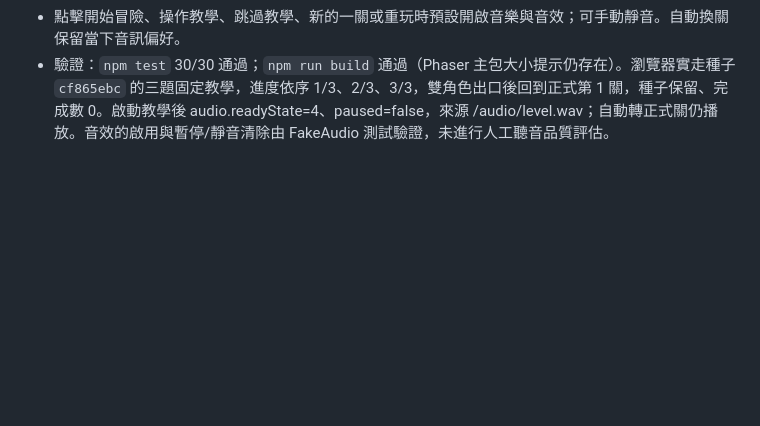
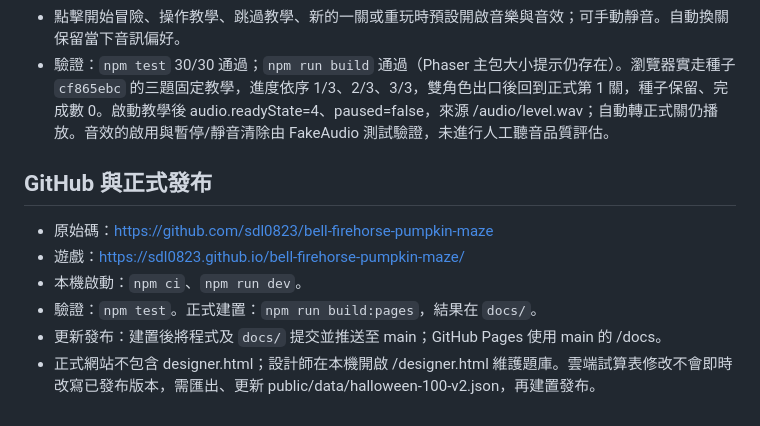
Before and after one commit to sdl0823/bell-firehorse-pumpkin-maze, a Markdown page: README.md, the part around the change. Drawn GitHub-style; blank space fills up the shorter version.

Commit message:
Document published URL and Pages update process

```diff
--- a/README.md
+++ b/README.md
@@ -133,3 +133,11 @@ node scripts/verify_assets.mjs
 - 教學答對第一題只開第一道門，三題皆答對且兩位角色抵達出口才完成。3 秒後進入原種子的正式第 1 關，不增加正式完成數、不儲存教學最佳成績。
 - 點擊開始冒險、操作教學、跳過教學、新的一關或重玩時預設開啟音樂與音效；可手動靜音。自動換關保留當下音訊偏好。
 - 驗證：`npm test` 30/30 通過；`npm run build` 通過（Phaser 主包大小提示仍存在）。瀏覽器實走種子 `cf865ebc` 的三題固定教學，進度依序 1/3、2/3、3/3，雙角色出口後回到正式第 1 關，種子保留、完成數 0。啟動教學後 audio.readyState=4、paused=false，來源 /audio/level.wav；自動轉正式關仍播放。音效的啟用與暫停/靜音清除由 FakeAudio 測試驗證，未進行人工聽音品質評估。
+
+## GitHub 與正式發布
+- 原始碼：https://github.com/sdl0823/bell-firehorse-pumpkin-maze
+- 遊戲：https://sdl0823.github.io/bell-firehorse-pumpkin-maze/
+- 本機啟動：`npm ci`、`npm run dev`。
+- 驗證：`npm test`。正式建置：`npm run build:pages`，結果在 `docs/`。
+- 更新發布：建置後將程式及 `docs/` 提交並推送至 main；GitHub Pages 使用 main 的 /docs。
+- 正式網站不包含 designer.html；設計師在本機開啟 /designer.html 維護題庫。雲端試算表修改不會即時改寫已發布版本，需匯出、更新 public/data/halloween-100-v2.json，再建置發布。
```
